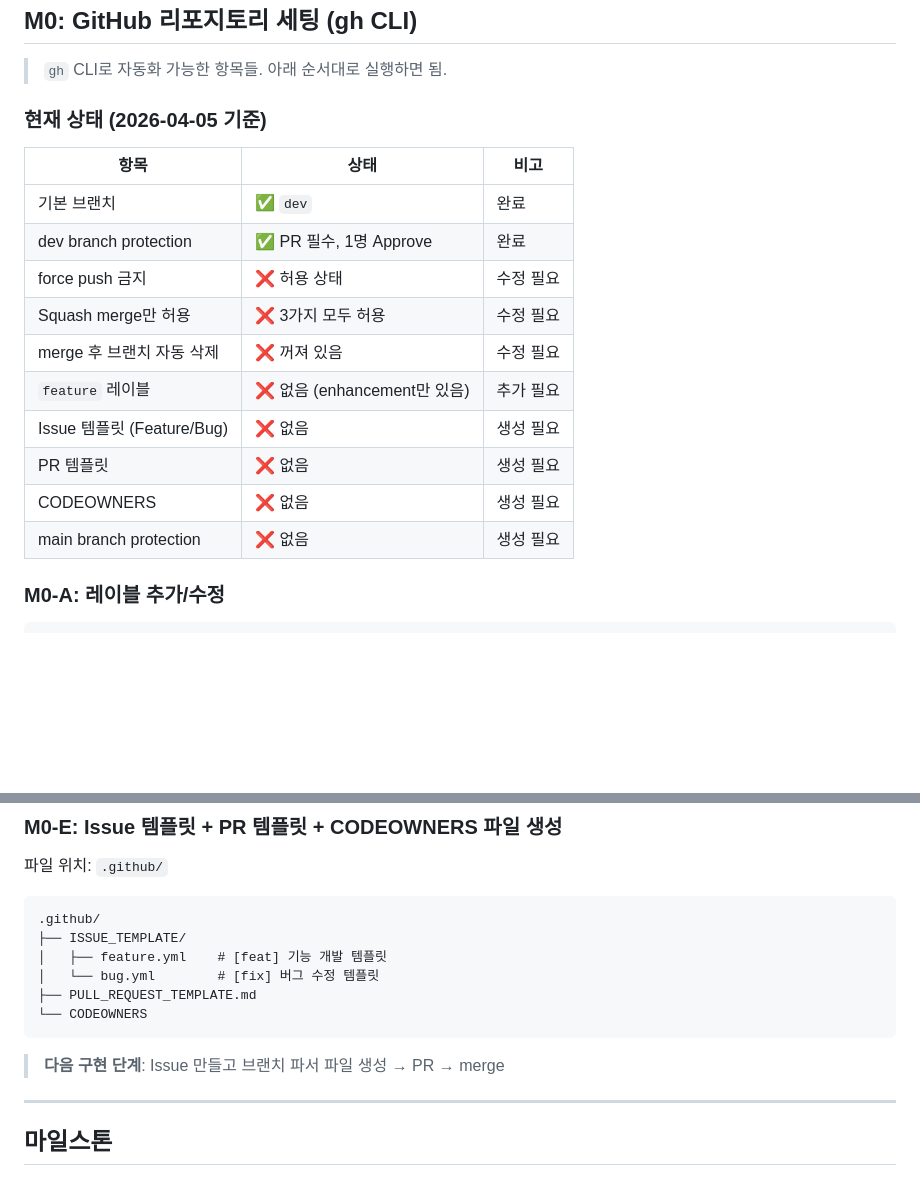
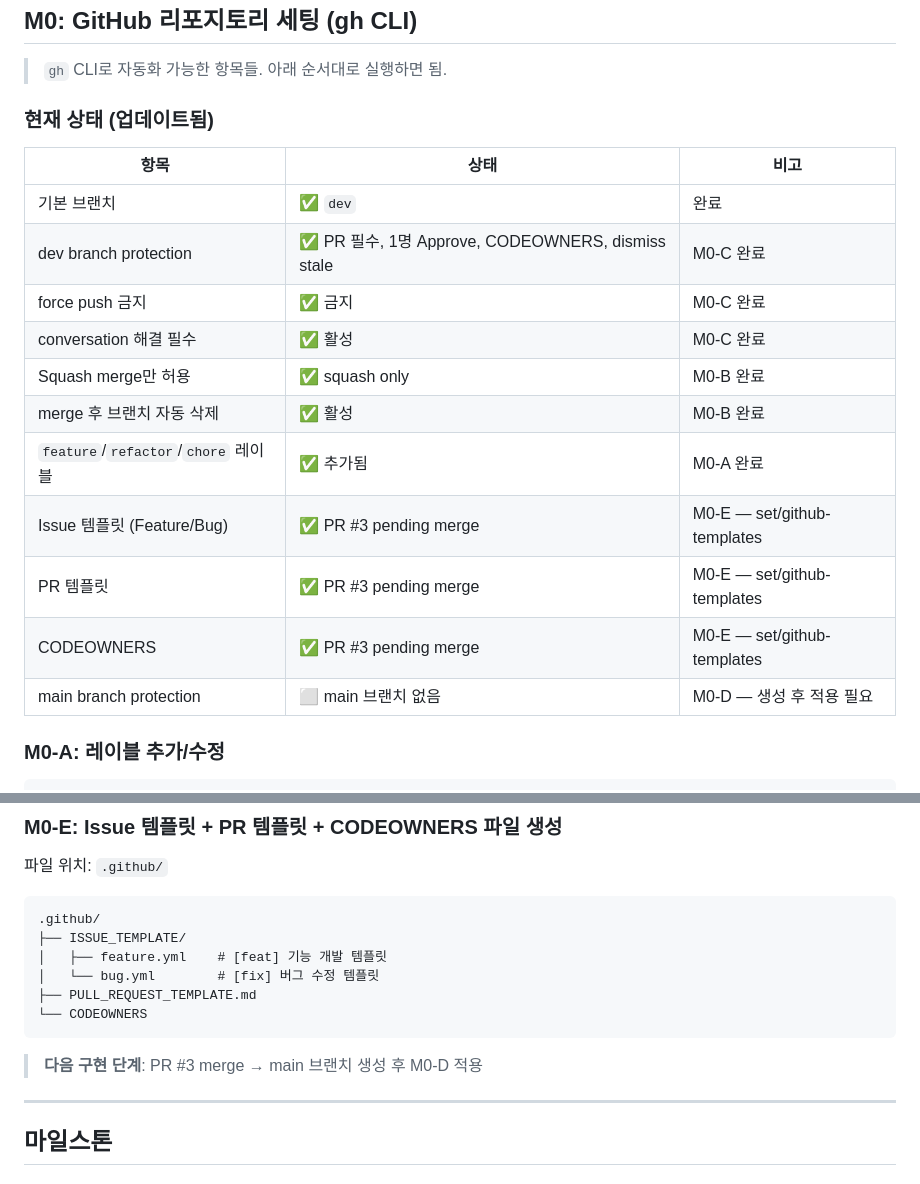
Before and after one commit to 3dt-project-team/3dt-2nd-project, a Markdown page: docs/implementation_plan.md, 2 parts joined by grey strips. Drawn GitHub-style; blank space fills up the shorter version.

Commit message:
docs: update M0 status in implementation_plan

````diff
--- a/docs/implementation_plan.md
+++ b/docs/implementation_plan.md
@@ -10,20 +10,21 @@ Azure Data Factory, Databricks, ML Studio를 활용한 데이터 파이프라인
 
 > `gh` CLI로 자동화 가능한 항목들. 아래 순서대로 실행하면 됨.
 
-### 현재 상태 (2026-04-05 기준)
+### 현재 상태 (업데이트됨)
 
 | 항목 | 상태 | 비고 |
 |---|---|---|
 | 기본 브랜치 | ✅ `dev` | 완료 |
-| dev branch protection | ✅ PR 필수, 1명 Approve | 완료 |
-| force push 금지 | ❌ 허용 상태 | 수정 필요 |
-| Squash merge만 허용 | ❌ 3가지 모두 허용 | 수정 필요 |
-| merge 후 브랜치 자동 삭제 | ❌ 꺼져 있음 | 수정 필요 |
-| `feature` 레이블 | ❌ 없음 (enhancement만 있음) | 추가 필요 |
-| Issue 템플릿 (Feature/Bug) | ❌ 없음 | 생성 필요 |
-| PR 템플릿 | ❌ 없음 | 생성 필요 |
-| CODEOWNERS | ❌ 없음 | 생성 필요 |
-| main branch protection | ❌ 없음 | 생성 필요 |
+| dev branch protection | ✅ PR 필수, 1명 Approve, CODEOWNERS, dismiss stale | M0-C 완료 |
+| force push 금지 | ✅ 금지 | M0-C 완료 |
+| conversation 해결 필수 | ✅ 활성 | M0-C 완료 |
+| Squash merge만 허용 | ✅ squash only | M0-B 완료 |
+| merge 후 브랜치 자동 삭제 | ✅ 활성 | M0-B 완료 |
+| `feature`/`refactor`/`chore` 레이블 | ✅ 추가됨 | M0-A 완료 |
+| Issue 템플릿 (Feature/Bug) | ✅ PR #3 pending merge | M0-E — set/github-templates |
+| PR 템플릿 | ✅ PR #3 pending merge | M0-E — set/github-templates |
+| CODEOWNERS | ✅ PR #3 pending merge | M0-E — set/github-templates |
+| main branch protection | ⬜ main 브랜치 없음 | M0-D — 생성 후 적용 필요 |
 
 ### M0-A: 레이블 추가/수정
 
@@ -97,7 +98,7 @@ gh api repos/3dt-project-team/3dt-2nd-project/branches/main/protection \
 └── CODEOWNERS
 ```
 
-> **다음 구현 단계**: Issue 만들고 브랜치 파서 파일 생성 → PR → merge
+> **다음 구현 단계**: PR #3 merge → main 브랜치 생성 후 M0-D 적용
 
 ---
 
````
